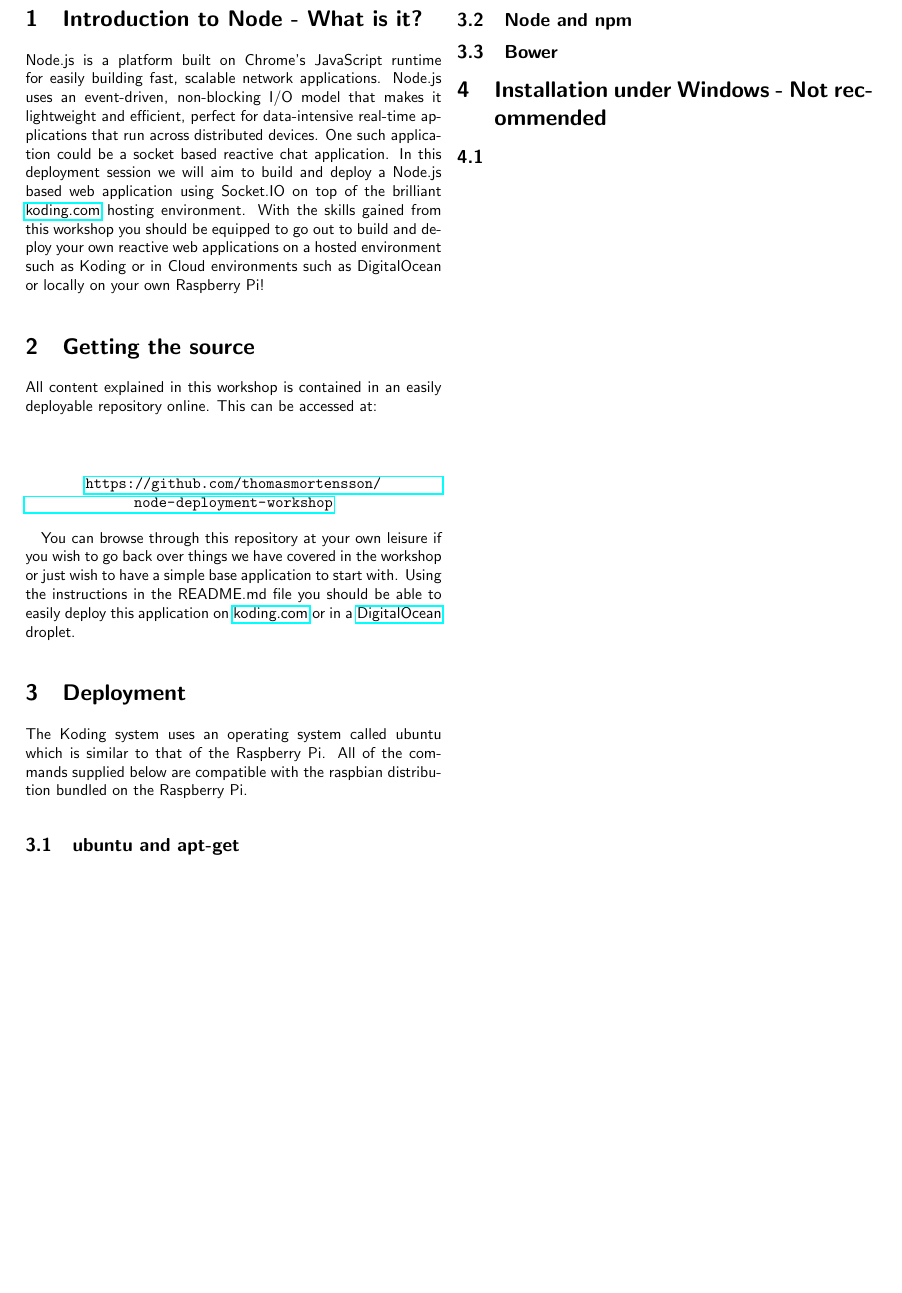
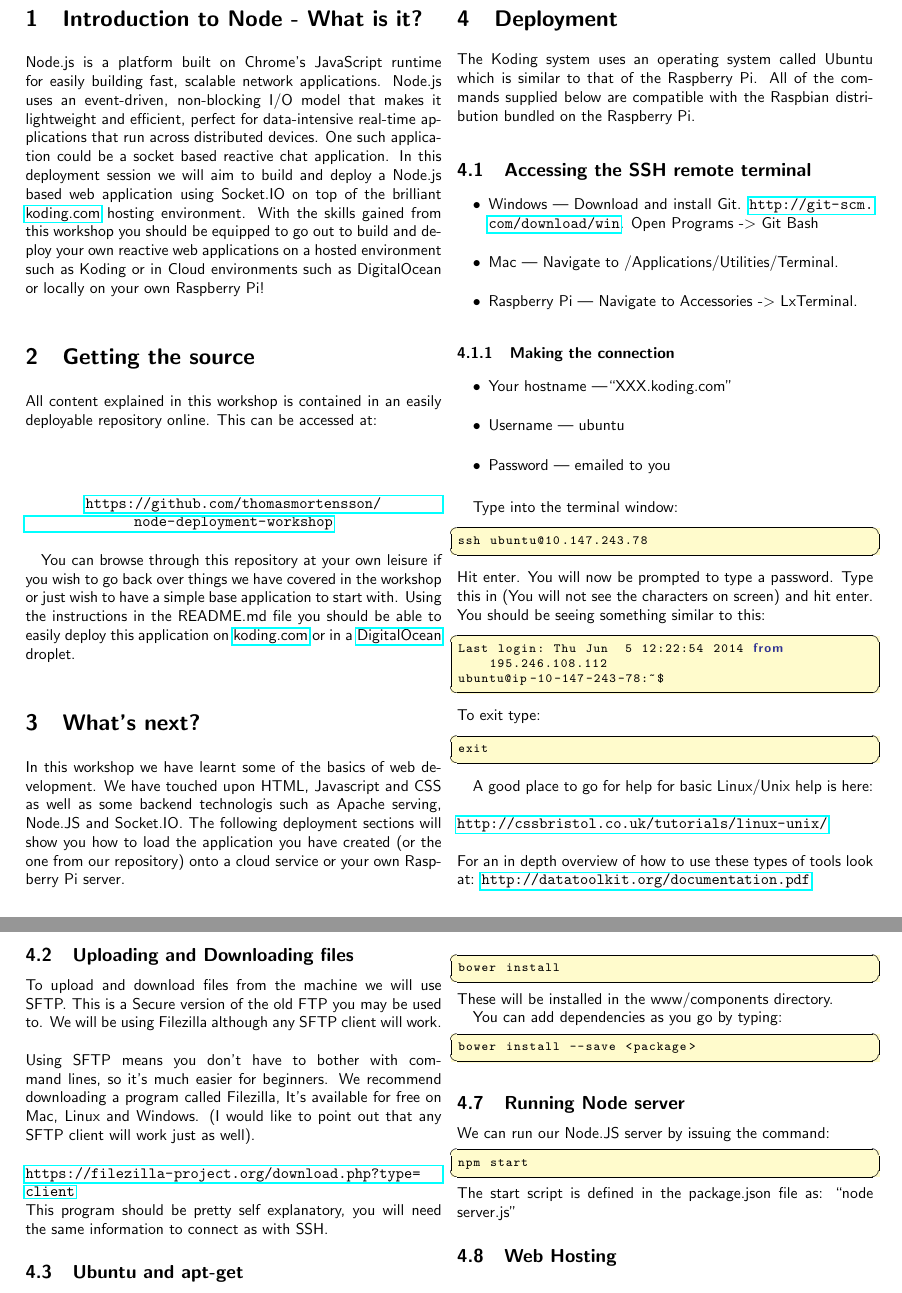
Before and after one commit to MVSE-Outreach/node-deployment-workshop, a LaTeX document (docs/TeachingGuide.tex): part of the page before the commit and two parts of pages 1 and 2 of 2 after it, the two joined at a grey line, cut so that both start at the same text, the shorter picture padded with empty space. Compiled offline with pdfLaTeX.

Commit message:
changed gitignore - added sections

```diff
--- a/docs/TeachingGuide.tex
+++ b/docs/TeachingGuide.tex
@@ -64,10 +64,62 @@ All content explained in this workshop is contained in an easily deployable repo
 
 You can browse through this repository at your own leisure if you wish to go back over things we have covered in the workshop or just wish to have a simple base application to start with. Using the instructions in the README.md file you should be able to easily deploy this application on \href{http://koding.com}{koding.com} or in a \href{http://digitalocean.com}{DigitalOcean} droplet.
 
+\section{What's next?}
+
+In this workshop we have learnt some of the basics of web development. We have touched upon HTML, Javascript and CSS as well as some backend technologis such as Apache serving, Node.JS and Socket.IO. The following deployment sections will show you how to load the application you have created (or the one from our repository) onto a cloud service or your own Raspberry Pi server.
+
 \section{Deployment}
 
-The Koding system uses an operating system called ubuntu which is similar to that of the Raspberry Pi. All of the commands supplied below are compatible with the raspbian distribution bundled on the Raspberry Pi.
+The Koding system uses an operating system called Ubuntu which is similar to that of the Raspberry Pi. All of the commands supplied below are compatible with the Raspbian distribution bundled on the Raspberry Pi.
 
-\subsection{ubuntu and apt-get}
+\subsection{Accessing the SSH remote terminal}
+\label{sec:terminal}
 
-To install packages within ubuntu or debian
+\begin{itemize}
+\item Windows --- Download and install Git. \url{http://git-scm.com/download/win}. Open Programs -$>$ Git Bash
+\item Mac --- Navigate to /Applications/Utilities/Terminal.
+\item Raspberry Pi --- Navigate to Accessories -$>$ LxTerminal.
+\end{itemize}
+
+\subsubsection{Making the connection}
+\label{sec:MakingTheConnection}
+
+\begin{itemize}
+\item Your hostname ---``XXX.koding.com''
+\item Username --- ubuntu
+\item Password --- emailed to you
+\end{itemize}
+
+Type into the terminal window:
+
+\begin{lstlisting}
+ssh ubuntu@10.147.243.78
+\end{lstlisting}
+Hit enter. You will now be prompted to type a password. Type this in (You will not see the characters on screen) and hit enter. You should be seeing something similar to this:
+
+\begin{lstlisting}
+Last login: Thu Jun  5 12:22:54 2014 from 195.246.108.112
+ubuntu@ip-10-147-243-78:~$
+\end{lstlisting}
+To exit type:
+\begin{lstlisting}
+exit
+\end{lstlisting}
+
+A good place to go for help for basic Linux/Unix help is here:\\
+\\
+\url{http://cssbristol.co.uk/tutorials/linux-unix/}\\
+\\
+For an in depth overview of how to use these types of tools look at:
+\url{http://datatoolkit.org/documentation.pdf}
+
+\subsection{Uploading and Downloading files}
+
+To upload and download files from the machine we will use SFTP. This is a Secure version of the old FTP you may be used to. We will be using Filezilla although any SFTP client will work.\\
+\\
+Using SFTP means you don't have to bother with command lines, so it's much easier for beginners. We recommend downloading a program called Filezilla, It's available for free on Mac, Linux and Windows. (I would like to point out that any SFTP client will work just as well).\\
+\\
+\url{https://filezilla-project.org/download.php?type=client}\\
+This program should be pretty self explanatory, you will need the same information to connect as with SSH.
+
+\subsection{Ubuntu and apt-get}
@@ -78,2 +163 @@ To install packages within ubuntu or debian
 
-\section{Installation under Windows - Not recommended}
@@ -80,5 +167,23 @@ To install packages within ubuntu or debian
 
-\subsection{}
+As we have generated the bower.json and .bowerrc files you can install all javascript dependencies for the project with Bower by typing:
+\begin{lstlisting}
+bower install
+\end{lstlisting}
+These will be installed in the www/components directory.
+
+You can add dependencies as you go by typing:
+\begin{lstlisting}
+bower install --save <package>
+\end{lstlisting}
+
+\subsection{Running Node server}
+We can run our Node.JS server by issuing the command:
+\begin{lstlisting}
+npm start
+\end{lstlisting}
+The start script is defined in the package.json file as: ``node server.js''
+
+\subsection{Web Hosting}
 
 
 
```
Also changed, not shown: docs/TeachingGuide.tex (36 more changed lines), 1 other file.
